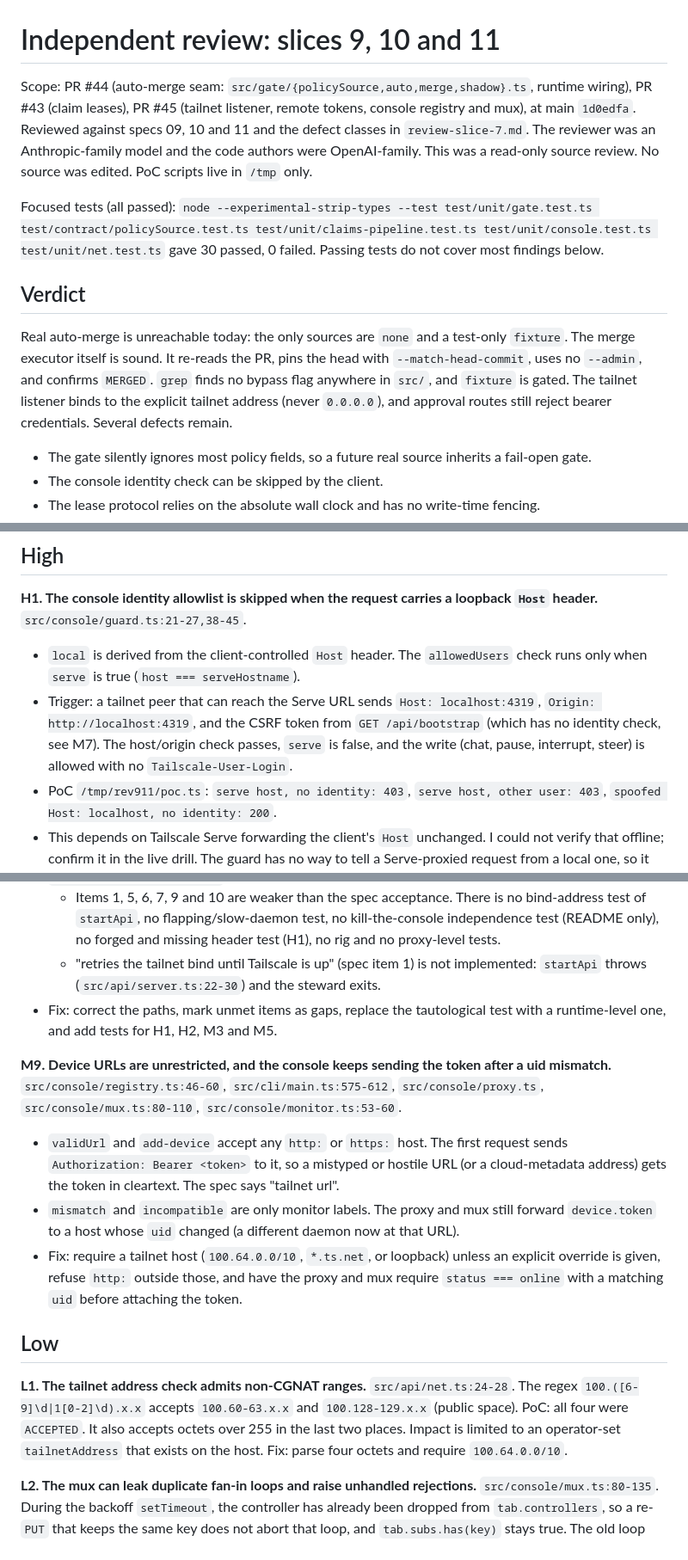
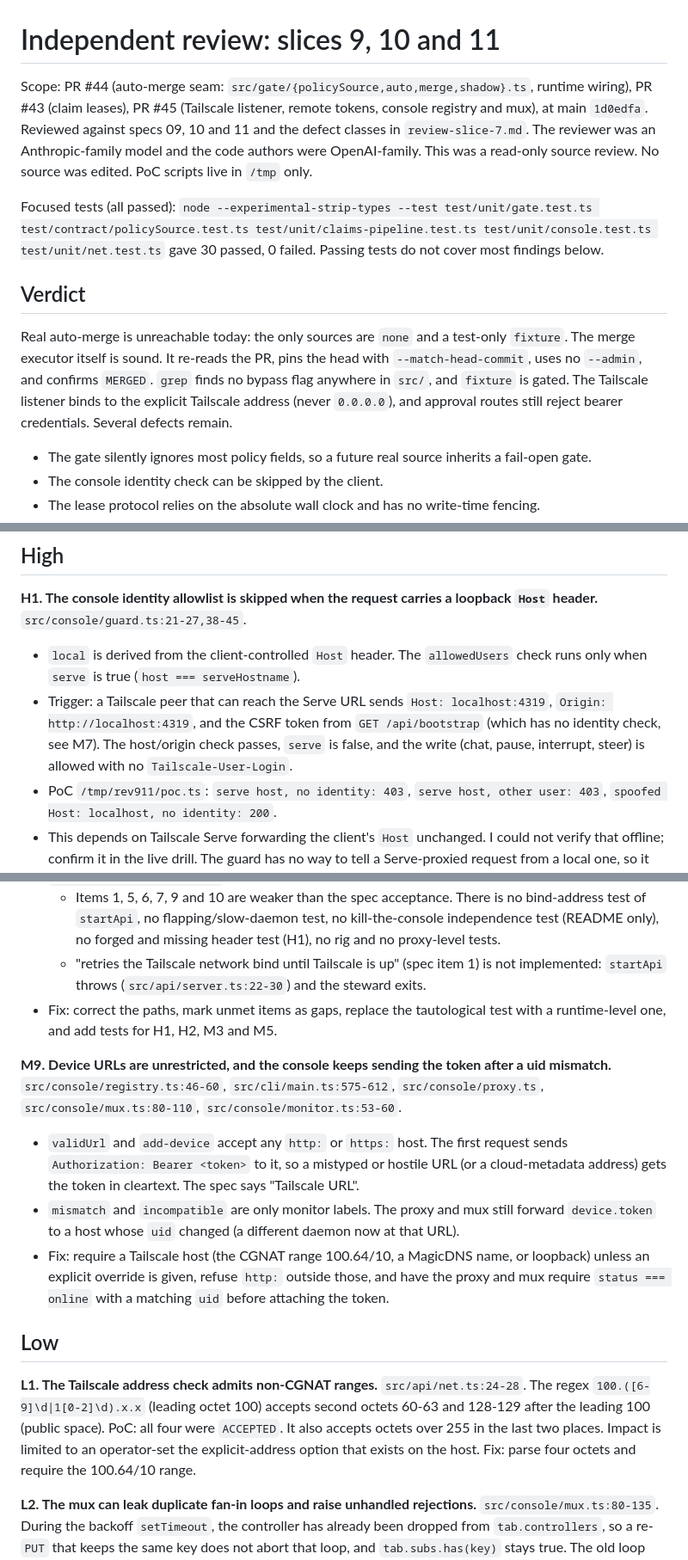
Before and after one commit to nanstey/durable, a Markdown page: docs/evidence/review-slices-9-11.md, 3 parts joined by grey strips. Shown at 86% size. Rendered like a GitHub page.

Commit message:
docs: satisfy hygiene scan in review report

```diff
--- a/docs/evidence/review-slices-9-11.md
+++ b/docs/evidence/review-slices-9-11.md
@@ -1,12 +1,12 @@
 # Independent review: slices 9, 10 and 11
 
-Scope: PR #44 (auto-merge seam: `src/gate/{policySource,auto,merge,shadow}.ts`, runtime wiring), PR #43 (claim leases), PR #45 (tailnet listener, remote tokens, console registry and mux), at main `1d0edfa`. Reviewed against specs 09, 10 and 11 and the defect classes in `review-slice-7.md`. The reviewer was an Anthropic-family model and the code authors were OpenAI-family. This was a read-only source review. No source was edited. PoC scripts live in `/tmp` only.
+Scope: PR #44 (auto-merge seam: `src/gate/{policySource,auto,merge,shadow}.ts`, runtime wiring), PR #43 (claim leases), PR #45 (Tailscale listener, remote tokens, console registry and mux), at main `1d0edfa`. Reviewed against specs 09, 10 and 11 and the defect classes in `review-slice-7.md`. The reviewer was an Anthropic-family model and the code authors were OpenAI-family. This was a read-only source review. No source was edited. PoC scripts live in `/tmp` only.
 
 Focused tests (all passed): `node --experimental-strip-types --test test/unit/gate.test.ts test/contract/policySource.test.ts test/unit/claims-pipeline.test.ts test/unit/console.test.ts test/unit/net.test.ts` gave 30 passed, 0 failed. Passing tests do not cover most findings below.
 
 ## Verdict
 
-Real auto-merge is unreachable today: the only sources are `none` and a test-only `fixture`. The merge executor itself is sound. It re-reads the PR, pins the head with `--match-head-commit`, uses no `--admin`, and confirms `MERGED`. `grep` finds no bypass flag anywhere in `src/`, and `fixture` is gated. The tailnet listener binds to the explicit tailnet address (never `0.0.0.0`), and approval routes still reject bearer credentials. Several defects remain.
+Real auto-merge is unreachable today: the only sources are `none` and a test-only `fixture`. The merge executor itself is sound. It re-reads the PR, pins the head with `--match-head-commit`, uses no `--admin`, and confirms `MERGED`. `grep` finds no bypass flag anywhere in `src/`, and `fixture` is gated. The Tailscale listener binds to the explicit Tailscale address (never `0.0.0.0`), and approval routes still reject bearer credentials. Several defects remain.
 
 - The gate silently ignores most policy fields, so a future real source inherits a fail-open gate.
 - The console identity check can be skipped by the client.
@@ -19,7 +19,7 @@ Counts: **High 2, Medium 9, Low 8.**
 
 **H1. The console identity allowlist is skipped when the request carries a loopback `Host` header.** `src/console/guard.ts:21-27,38-45`.
 - `local` is derived from the client-controlled `Host` header. The `allowedUsers` check runs only when `serve` is true (`host === serveHostname`).
-- Trigger: a tailnet peer that can reach the Serve URL sends `Host: localhost:4319`, `Origin: http://localhost:4319`, and the CSRF token from `GET /api/bootstrap` (which has no identity check, see M7). The host/origin check passes, `serve` is false, and the write (chat, pause, interrupt, steer) is allowed with no `Tailscale-User-Login`.
+- Trigger: a Tailscale peer that can reach the Serve URL sends `Host: localhost:4319`, `Origin: http://localhost:4319`, and the CSRF token from `GET /api/bootstrap` (which has no identity check, see M7). The host/origin check passes, `serve` is false, and the write (chat, pause, interrupt, steer) is allowed with no `Tailscale-User-Login`.
 - PoC `/tmp/rev911/poc.ts`: `serve host, no identity: 403`, `serve host, other user: 403`, `spoofed Host: localhost, no identity: 200`.
 - This depends on Tailscale Serve forwarding the client's `Host` unchanged. I could not verify that offline; confirm it in the live drill. The guard has no way to tell a Serve-proxied request from a local one, so it should not rely on `Host` for that.
 - Fix: decide "came through Serve" from something the client cannot choose, such as the presence of `Tailscale-User-Login` or `X-Forwarded-For`, or run the Serve proxy on a separate listener or port. Require the allowlist for every request that is not a direct loopback connection (use `getConnInfo`). Add a test: spoofed loopback `Host` with no identity must give 403.
@@ -79,17 +79,17 @@ Counts: **High 2, Medium 9, Low 8.**
 - `docs/evidence/slice-10.md`: the "both worker kinds" test (`claims-pipeline.test.ts:165`) only calls `claim()` twice with different agent names (`pi-session-a` / `pi-session-b`) and pushes strings into a `launches` array. It runs no worker, no runtime and no branch logic. It also hides M4, because its two agents get different branches while the real machines share one name. Spec 10 item 5 (sandbox repo grep after a run) is attributed to `hygiene.test.ts`, which does not run the steward.
 - `docs/evidence/slice-11.md`:
   - Items 1, 5, 6, 7, 9 and 10 are weaker than the spec acceptance. There is no bind-address test of `startApi`, no flapping/slow-daemon test, no kill-the-console independence test (README only), no forged and missing header test (H1), no rig and no proxy-level tests.
-  - "retries the tailnet bind until Tailscale is up" (spec item 1) is not implemented: `startApi` throws (`src/api/server.ts:22-30`) and the steward exits.
+  - "retries the Tailscale network bind until Tailscale is up" (spec item 1) is not implemented: `startApi` throws (`src/api/server.ts:22-30`) and the steward exits.
 - Fix: correct the paths, mark unmet items as gaps, replace the tautological test with a runtime-level one, and add tests for H1, H2, M3 and M5.
 
 **M9. Device URLs are unrestricted, and the console keeps sending the token after a uid mismatch.** `src/console/registry.ts:46-60`, `src/cli/main.ts:575-612`, `src/console/proxy.ts`, `src/console/mux.ts:80-110`, `src/console/monitor.ts:53-60`.
-- `validUrl` and `add-device` accept any `http:` or `https:` host. The first request sends `Authorization: Bearer <token>` to it, so a mistyped or hostile URL (or a cloud-metadata address) gets the token in cleartext. The spec says "tailnet url".
+- `validUrl` and `add-device` accept any `http:` or `https:` host. The first request sends `Authorization: Bearer <token>` to it, so a mistyped or hostile URL (or a cloud-metadata address) gets the token in cleartext. The spec says "Tailscale URL".
 - `mismatch` and `incompatible` are only monitor labels. The proxy and mux still forward `device.token` to a host whose `uid` changed (a different daemon now at that URL).
-- Fix: require a tailnet host (`100.64.0.0/10`, `*.ts.net`, or loopback) unless an explicit override is given, refuse `http:` outside those, and have the proxy and mux require `status === online` with a matching `uid` before attaching the token.
+- Fix: require a Tailscale host (the CGNAT range 100.64/10, a MagicDNS name, or loopback) unless an explicit override is given, refuse `http:` outside those, and have the proxy and mux require `status === online` with a matching `uid` before attaching the token.
 
 ## Low
 
-**L1. The tailnet address check admits non-CGNAT ranges.** `src/api/net.ts:24-28`. The regex `100.([6-9]\d|1[0-2]\d).x.x` accepts `100.60-63.x.x` and `100.128-129.x.x` (public space). PoC: all four were `ACCEPTED`. It also accepts octets over 255 in the last two places. Impact is limited to an operator-set `tailnetAddress` that exists on the host. Fix: parse four octets and require `100.64.0.0/10`.
+**L1. The Tailscale address check admits non-CGNAT ranges.** `src/api/net.ts:24-28`. The regex `100.([6-9]\d|1[0-2]\d).x.x` (leading octet 100) accepts second octets 60-63 and 128-129 after the leading 100 (public space). PoC: all four were `ACCEPTED`. It also accepts octets over 255 in the last two places. Impact is limited to an operator-set the explicit-address option that exists on the host. Fix: parse four octets and require the 100.64/10 range.
 
 **L2. The mux can leak duplicate fan-in loops and raise unhandled rejections.** `src/console/mux.ts:80-135`. During the backoff `setTimeout`, the controller has already been dropped from `tab.controllers`, so a re-`PUT` that keeps the same key does not abort that loop, and `tab.subs.has(key)` stays true. The old loop wakes and a second fan-in runs for the key (duplicate frames, extra daemon connections). `await tab.write(...)` in the `catch` can also throw after the tab closes; `void this.fanIn(...)` leaves that rejection unhandled (a Node process crash by default). Tabs are not capped. Fix: use a generation counter per subscription and a try/catch around the writes.
 
```
Also changed, not shown: other parts of docs/evidence/review-slices-9-11.md (+2 -2 lines).
